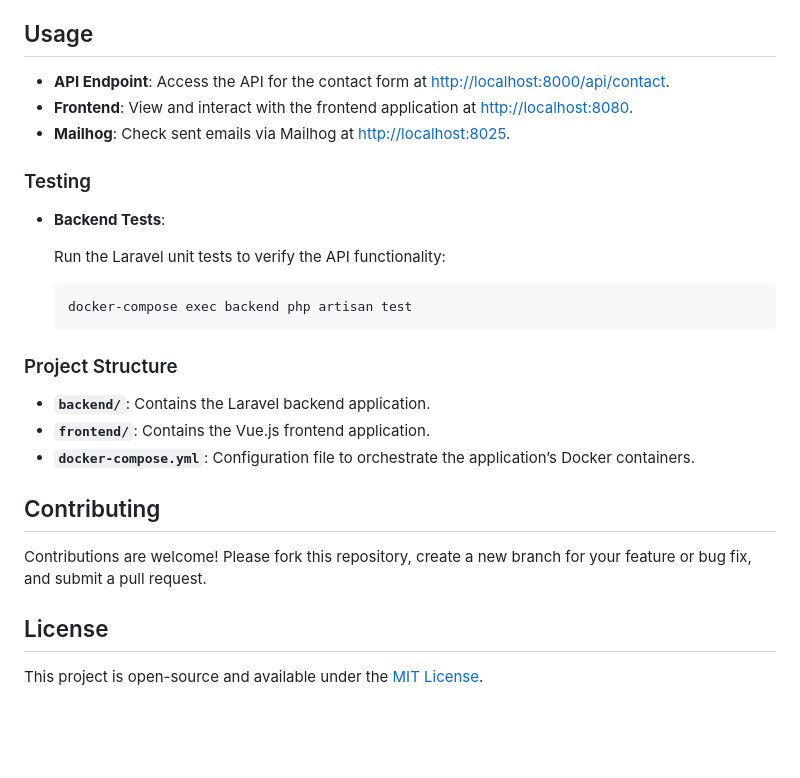
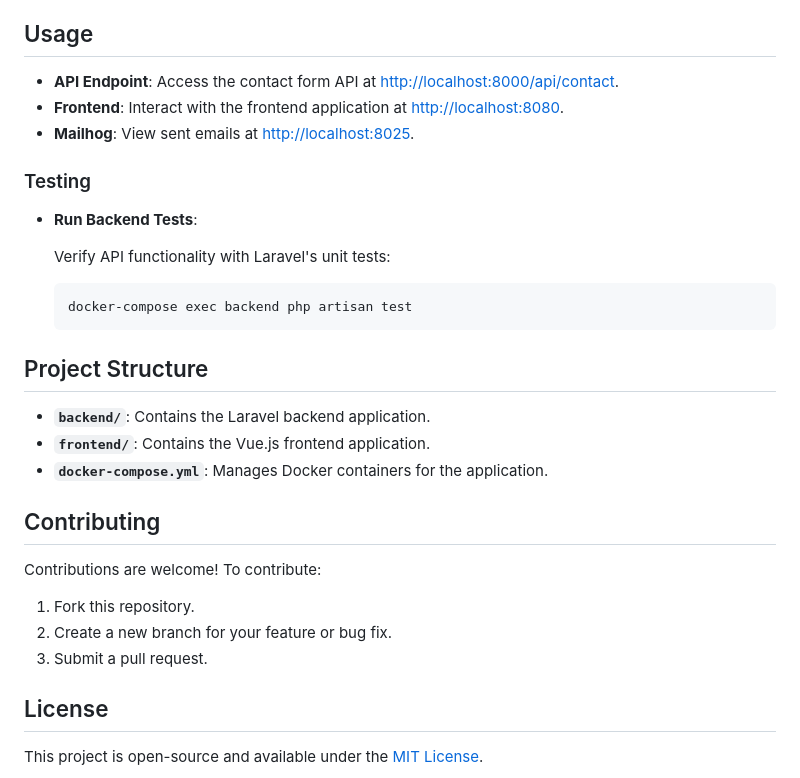
Before and after one commit to dceekay/conda, a Markdown page: README.md, the part around one of its changes. Drawn GitHub-style; blank space fills up the shorter version.

````diff
--- a/README.md
+++ b/README.md
@@ -85,29 +91,33 @@ Ensure you have the following software installed:
 
 ## Usage
 
-- **API Endpoint**: Access the API for the contact form at [http://localhost:8000/api/contact](http://localhost:8000/api/contact).
-- **Frontend**: View and interact with the frontend application at [http://localhost:8080](http://localhost:8080).
-- **Mailhog**: Check sent emails via Mailhog at [http://localhost:8025](http://localhost:8025).
+- **API Endpoint**: Access the contact form API at [http://localhost:8000/api/contact](http://localhost:8000/api/contact).
+- **Frontend**: Interact with the frontend application at [http://localhost:8080](http://localhost:8080).
+- **Mailhog**: View sent emails at [http://localhost:8025](http://localhost:8025).
 
 ### Testing
 
-- **Backend Tests**:
+- **Run Backend Tests**:
 
-  Run the Laravel unit tests to verify the API functionality:
+  Verify API functionality with Laravel's unit tests:
 
   ```bash
   docker-compose exec backend php artisan test
   ```
 
-### Project Structure
+## Project Structure
 
 - **`backend/`**: Contains the Laravel backend application.
 - **`frontend/`**: Contains the Vue.js frontend application.
-- **`docker-compose.yml`**: Configuration file to orchestrate the application’s Docker containers.
+- **`docker-compose.yml`**: Manages Docker containers for the application.
 
 ## Contributing
 
-Contributions are welcome! Please fork this repository, create a new branch for your feature or bug fix, and submit a pull request.
+Contributions are welcome! To contribute:
+
+1. Fork this repository.
+2. Create a new branch for your feature or bug fix.
+3. Submit a pull request.
 
 ## License
 
````
Also changed, not shown: other parts of README.md (+30 -24 lines).
